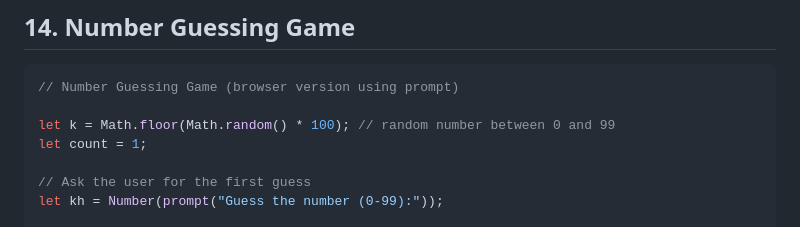
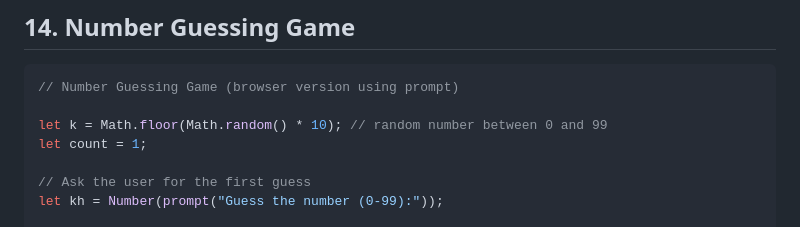
Before and after one commit to AnisurRahmanJU/JS-Trace-Table, a Markdown page: examples/examples.md, the part around the change. Drawn GitHub-style.

````diff
--- a/examples/examples.md
+++ b/examples/examples.md
@@ -281,7 +281,7 @@ while (shopping) {
 ```js
 // Number Guessing Game (browser version using prompt)
 
-let k = Math.floor(Math.random() * 100); // random number between 0 and 99
+let k = Math.floor(Math.random() * 10); // random number between 0 and 99
 let count = 1;
 
 // Ask the user for the first guess
````
